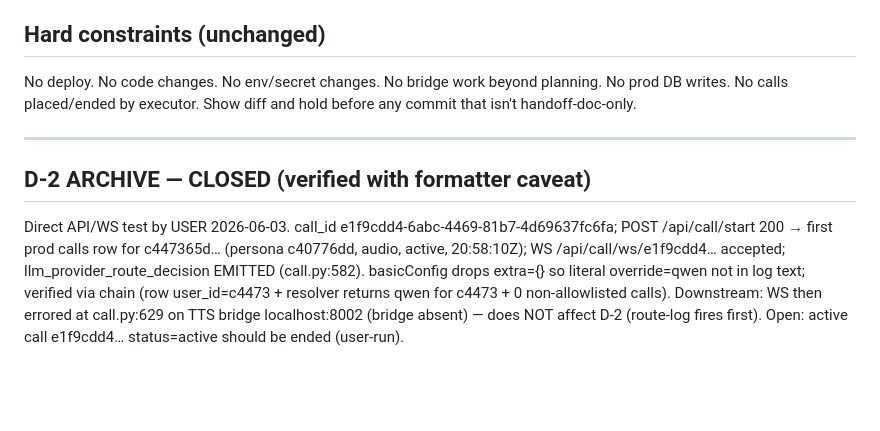
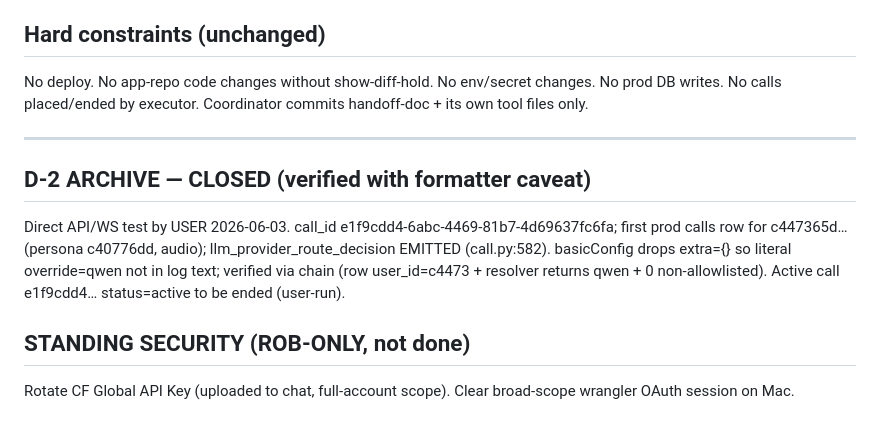
Before and after one commit to rgoldman999/xxx, a Markdown page: state/CURRENT_GATE.md, the part around one of its changes. Drawn GitHub-style; blank space fills up the shorter version.

```diff
--- a/state/CURRENT_GATE.md
+++ b/state/CURRENT_GATE.md
@@ -55,8 +33,11 @@ Approve STT bridge GPU deployment + ongoing GPU spend, and provide BRIDGE_AUTH_S
 
 ## Hard constraints (unchanged)
-No deploy. No code changes. No env/secret changes. No bridge work beyond planning. No prod DB writes. No calls placed/ended by executor. Show diff and hold before any commit that isn't handoff-doc-only.
+No deploy. No app-repo code changes without show-diff-hold. No env/secret changes. No prod DB writes. No calls placed/ended by executor. Coordinator commits handoff-doc + its own tool files only.
 
 ---
 
 ## D-2 ARCHIVE — CLOSED (verified with formatter caveat)
-Direct API/WS test by USER 2026-06-03. call_id e1f9cdd4-6abc-4469-81b7-4d69637fc6fa; POST /api/call/start 200 → first prod calls row for c447365d… (persona c40776dd, audio, active, 20:58:10Z); WS /api/call/ws/e1f9cdd4… accepted; llm_provider_route_decision EMITTED (call.py:582). basicConfig drops extra={} so literal override=qwen not in log text; verified via chain (row user_id=c4473 + resolver returns qwen for c4473 + 0 non-allowlisted calls). Downstream: WS then errored at call.py:629 on TTS bridge localhost:8002 (bridge absent) — does NOT affect D-2 (route-log fires first). Open: active call e1f9cdd4… status=active should be ended (user-run).
+Direct API/WS test by USER 2026-06-03. call_id e1f9cdd4-6abc-4469-81b7-4d69637fc6fa; first prod calls row for c447365d… (persona c40776dd, audio); llm_provider_route_decision EMITTED (call.py:582). basicConfig drops extra={} so literal override=qwen not in log text; verified via chain (row user_id=c4473 + resolver returns qwen + 0 non-allowlisted). Active call e1f9cdd4… status=active to be ended (user-run).
+
+## STANDING SECURITY (ROB-ONLY, not done)
+Rotate CF Global API Key (uploaded to chat, full-account scope). Clear broad-scope wrangler OAuth session on Mac.
```
Also changed, not shown: other parts of state/CURRENT_GATE.md (+22 -44 lines).
